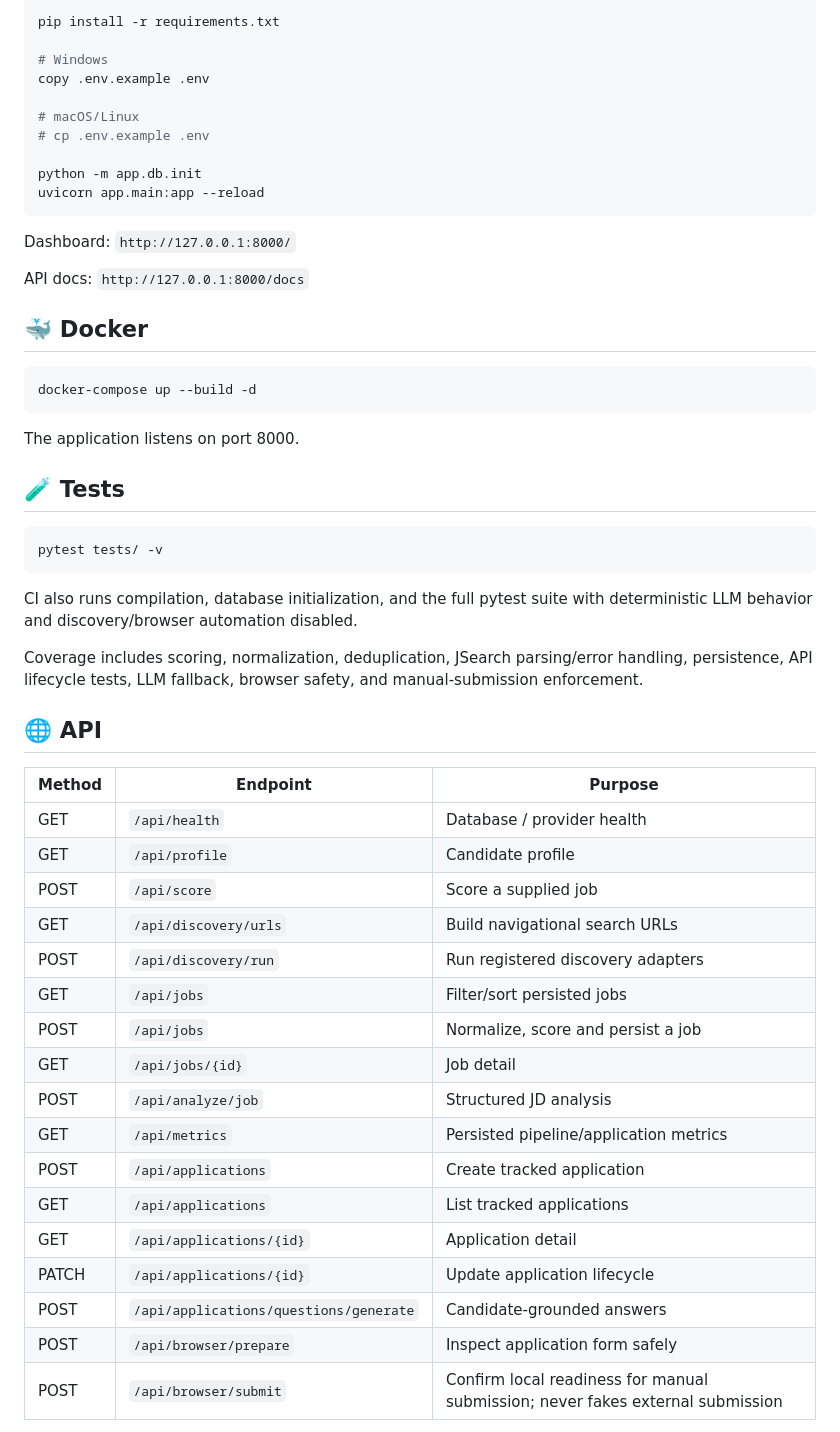
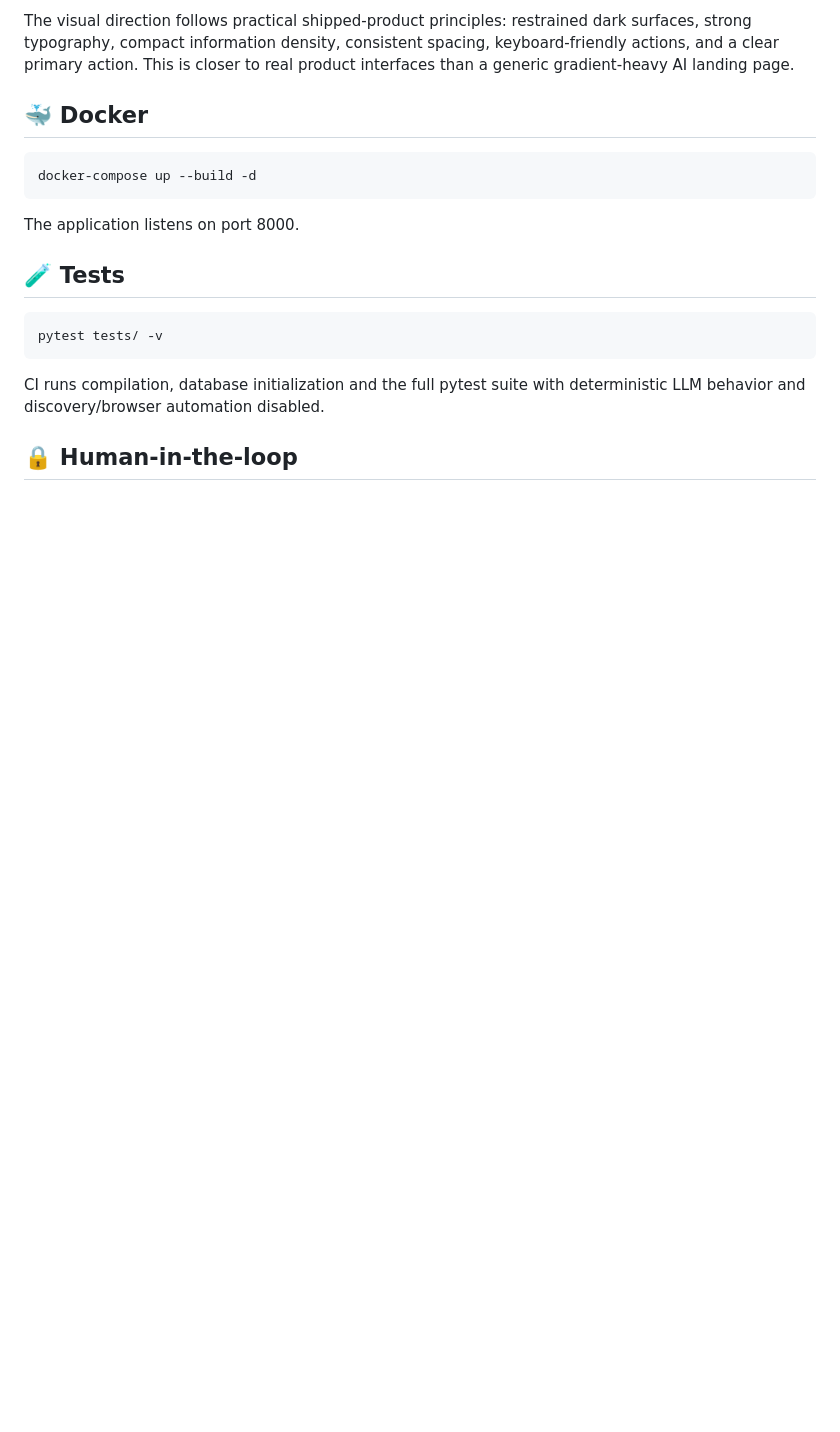
Before and after one commit to ranjiths112007/ai-internship-agent, a Markdown page: README.md, the part around one of its changes. GitHub-like rendering; blank space fills up the shorter version.

````diff
--- a/README.md
+++ b/README.md
@@ -49,19 +79,5 @@ source .venv/bin/activate
 
-pip install -r requirements.txt
-
-# Windows
-copy .env.example .env
-
-# macOS/Linux
-# cp .env.example .env
-
-python -m app.db.init
-uvicorn app.main:app --reload
-```
-
-Dashboard: `http://127.0.0.1:8000/`
-
-API docs: `http://127.0.0.1:8000/docs`
+The visual direction follows practical shipped-product principles: restrained dark surfaces, strong typography, compact information density, consistent spacing, keyboard-friendly actions, and a clear primary action. This is closer to real product interfaces than a generic gradient-heavy AI landing page.
 
 ## 🐳 Docker
 
@@ -77,29 +93,7 @@ The application listens on port 8000.
 pytest tests/ -v
 ```
 
-CI also runs compilation, database initialization, and the full pytest suite with deterministic LLM behavior and discovery/browser automation disabled.
+CI runs compilation, database initialization and the full pytest suite with deterministic LLM behavior and discovery/browser automation disabled.
 
-Coverage includes scoring, normalization, deduplication, JSearch parsing/error handling, persistence, API lifecycle tests, LLM fallback, browser safety, and manual-submission enforcement.
+## 🔒 Human-in-the-loop
 
-## 🌐 API
-
-| Method | Endpoint | Purpose |
-|---|---|---|
-| GET | `/api/health` | Database / provider health |
-| GET | `/api/profile` | Candidate profile |
-| POST | `/api/score` | Score a supplied job |
-| GET | `/api/discovery/urls` | Build navigational search URLs |
-| POST | `/api/discovery/run` | Run registered discovery adapters |
-| GET | `/api/jobs` | Filter/sort persisted jobs |
-| POST | `/api/jobs` | Normalize, score and persist a job |
-| GET | `/api/jobs/{id}` | Job detail |
-| POST | `/api/analyze/job` | Structured JD analysis |
-| GET | `/api/metrics` | Persisted pipeline/application metrics |
-| POST | `/api/applications` | Create tracked application |
-| GET | `/api/applications` | List tracked applications |
-| GET | `/api/applications/{id}` | Application detail |
-| PATCH | `/api/applications/{id}` | Update application lifecycle |
-| POST | `/api/applications/questions/generate` | Candidate-grounded answers |
-| POST | `/api/browser/prepare` | Inspect application form safely |
-| POST | `/api/browser/submit` | Confirm local readiness for manual submission; never fakes external submission |
-
````
Also changed, not shown: other parts of README.md (+53 -62 lines).
